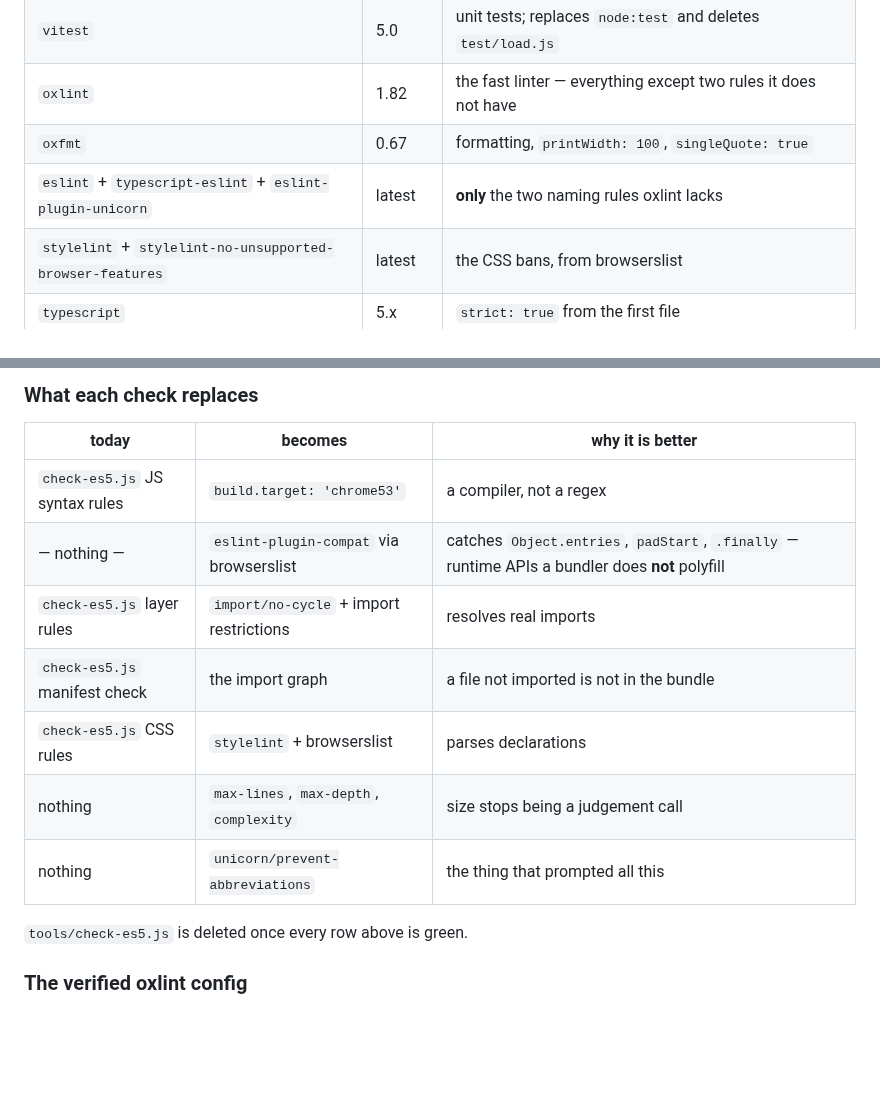
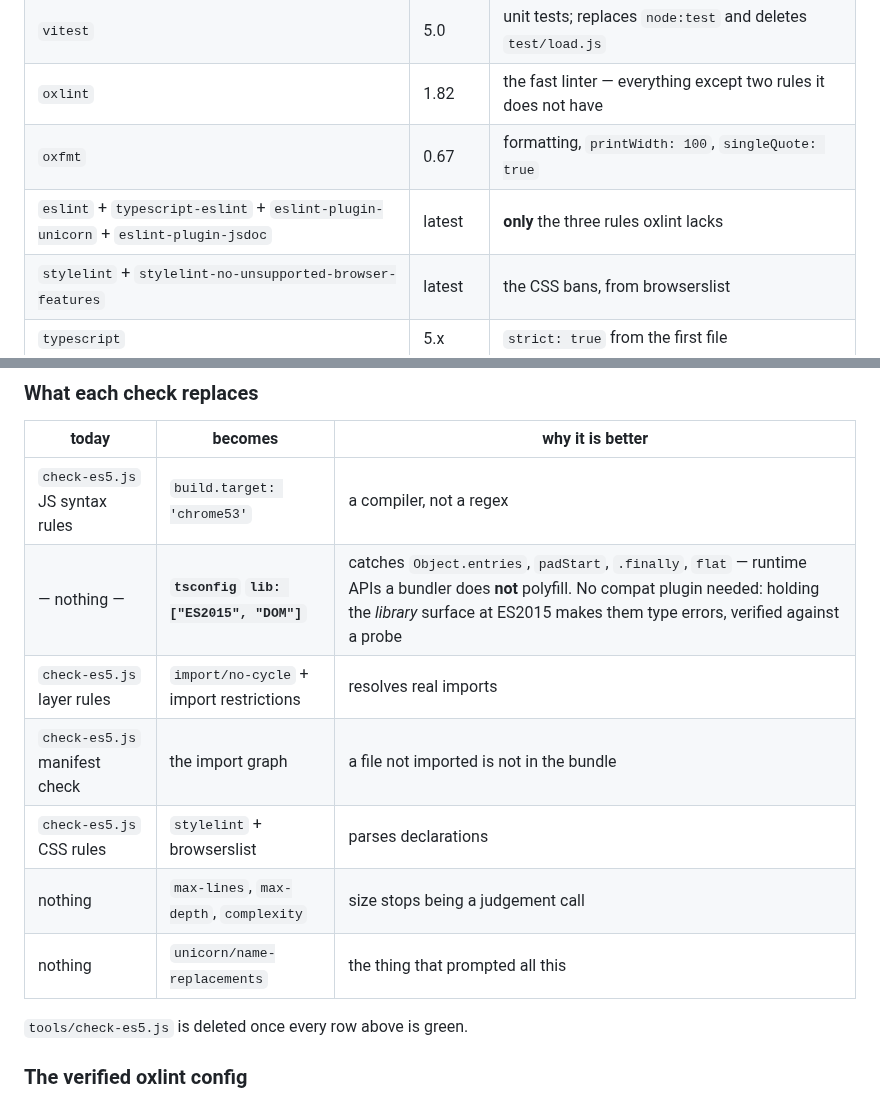
Before and after one commit to StuCM/Reflex, a Markdown page: docs/refactor-plan.md, 2 parts joined by grey strips. Rendered like a GitHub page; blank space fills up the shorter version.

```diff
--- a/docs/refactor-plan.md
+++ b/docs/refactor-plan.md
@@ -26,7 +26,7 @@ default, not an opt-in.
 | `vitest` | 5.0 | unit tests; replaces `node:test` and deletes `test/load.js` |
 | `oxlint` | 1.82 | the fast linter — everything except two rules it does not have |
 | `oxfmt` | 0.67 | formatting, `printWidth: 100`, `singleQuote: true` |
-| `eslint` + `typescript-eslint` + `eslint-plugin-unicorn` | latest | **only** the two naming rules oxlint lacks |
+| `eslint` + `typescript-eslint` + `eslint-plugin-unicorn` + `eslint-plugin-jsdoc` | latest | **only** the three rules oxlint lacks |
 | `stylelint` + `stylelint-no-unsupported-browser-features` | latest | the CSS bans, from browserslist |
 | `typescript` | 5.x | `strict: true` from the first file |
 
@@ -270,12 +269,12 @@ checks on it.
 | today | becomes | why it is better |
 |---|---|---|
 | `check-es5.js` JS syntax rules | `build.target: 'chrome53'` | a compiler, not a regex |
-| — nothing — | `eslint-plugin-compat` via browserslist | catches `Object.entries`, `padStart`, `.finally` — runtime APIs a bundler does **not** polyfill |
+| — nothing — | **`tsconfig` `lib: ["ES2015", "DOM"]`** | catches `Object.entries`, `padStart`, `.finally`, `flat` — runtime APIs a bundler does **not** polyfill. No compat plugin needed: holding the *library* surface at ES2015 makes them type errors, verified against a probe |
 | `check-es5.js` layer rules | `import/no-cycle` + import restrictions | resolves real imports |
 | `check-es5.js` manifest check | the import graph | a file not imported is not in the bundle |
 | `check-es5.js` CSS rules | `stylelint` + browserslist | parses declarations |
 | nothing | `max-lines`, `max-depth`, `complexity` | size stops being a judgement call |
-| nothing | `unicorn/prevent-abbreviations` | the thing that prompted all this |
+| nothing | `unicorn/name-replacements` | the thing that prompted all this |
 
 `tools/check-es5.js` is deleted once every row above is green.
 
```
Also changed, not shown: other parts of docs/refactor-plan.md (+60 -4 lines).
